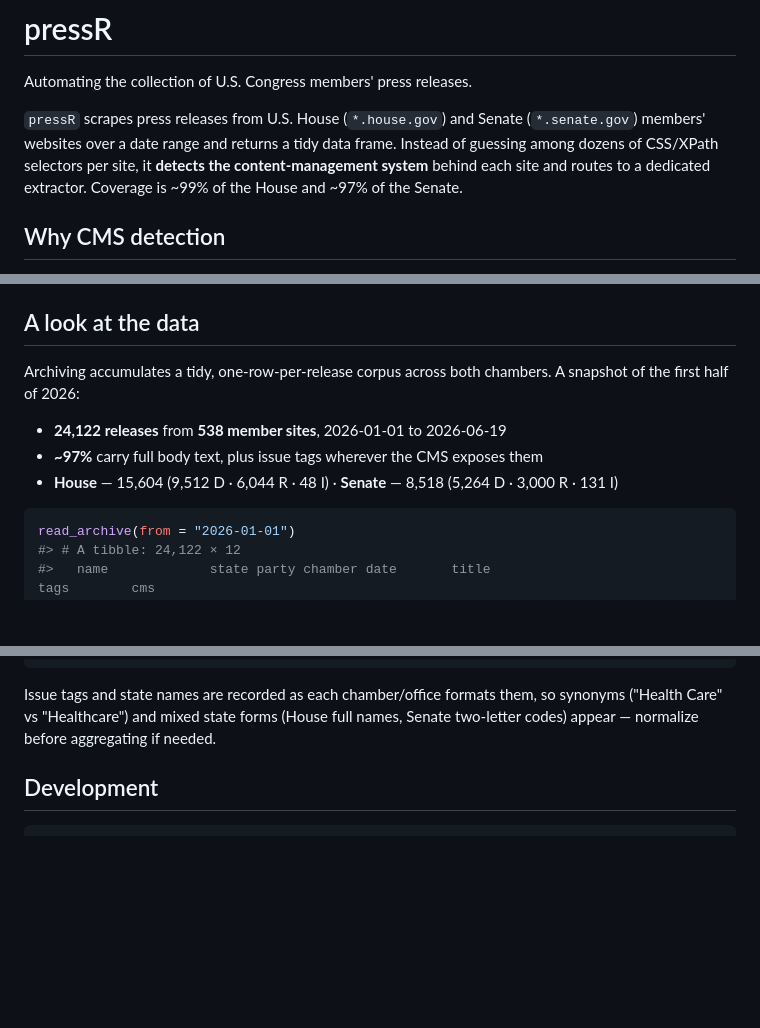
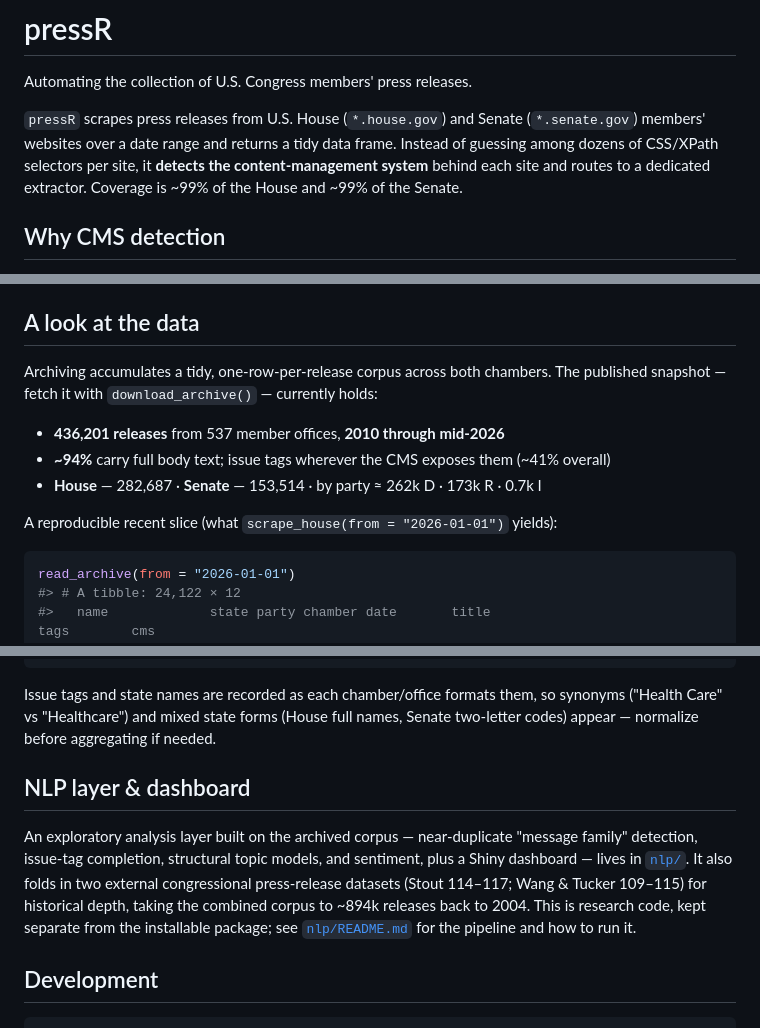
Before and after one commit to zaynesember/PresserScraper, a Markdown page: README.md, 3 parts joined by grey strips. GitHub-like rendering; blank space fills up the shorter version.

Commit message:
Docs: refresh README data section
Co-Authored-By: Claude Opus 4.8 <noreply@anthropic.com>

````diff
--- a/README.md
+++ b/README.md
@@ -6,7 +6,7 @@ Automating the collection of U.S. Congress members' press releases.
 (`*.senate.gov`) members' websites over a date range and returns a tidy data
 frame. Instead of guessing among dozens of CSS/XPath selectors per site, it
 **detects the content-management system** behind each site and routes to a
-dedicated extractor. Coverage is ~99% of the House and ~97% of the Senate.
+dedicated extractor. Coverage is ~99% of the House and ~99% of the Senate.
 
 ## Why CMS detection
 
@@ -117,11 +117,13 @@ maintainers with write access, `publish_archive()`). Both need the suggested
 ## A look at the data
 
 Archiving accumulates a tidy, one-row-per-release corpus across both chambers.
-A snapshot of the first half of 2026:
+The published snapshot — fetch it with `download_archive()` — currently holds:
 
-- **24,122 releases** from **538 member sites**, 2026-01-01 to 2026-06-19
-- **~97%** carry full body text, plus issue tags wherever the CMS exposes them
-- **House** — 15,604 (9,512 D · 6,044 R · 48 I) · **Senate** — 8,518 (5,264 D · 3,000 R · 131 I)
+- **436,201 releases** from 537 member offices, **2010 through mid-2026**
+- **~94%** carry full body text; issue tags wherever the CMS exposes them (~41% overall)
+- **House** — 282,687 · **Senate** — 153,514 · by party ≈ 262k D · 173k R · 0.7k I
+
+A reproducible recent slice (what `scrape_house(from = "2026-01-01")` yields):
 
 ```r
 read_archive(from = "2026-01-01")
@@ -156,6 +158,16 @@ Issue tags and state names are recorded as each chamber/office formats them, so
 synonyms ("Health Care" vs "Healthcare") and mixed state forms (House full names,
 Senate two-letter codes) appear — normalize before aggregating if needed.
 
+## NLP layer & dashboard
+
+An exploratory analysis layer built on the archived corpus — near-duplicate
+"message family" detection, issue-tag completion, structural topic models, and
+sentiment, plus a Shiny dashboard — lives in [`nlp/`](nlp/). It also folds in two
+external congressional press-release datasets (Stout 114–117; Wang & Tucker
+109–115) for historical depth, taking the combined corpus to ~894k releases back
+to 2004. This is research code, kept separate from the installable package; see
+[`nlp/README.md`](nlp/README.md) for the pipeline and how to run it.
+
 ## Development
 
 ```r
````
